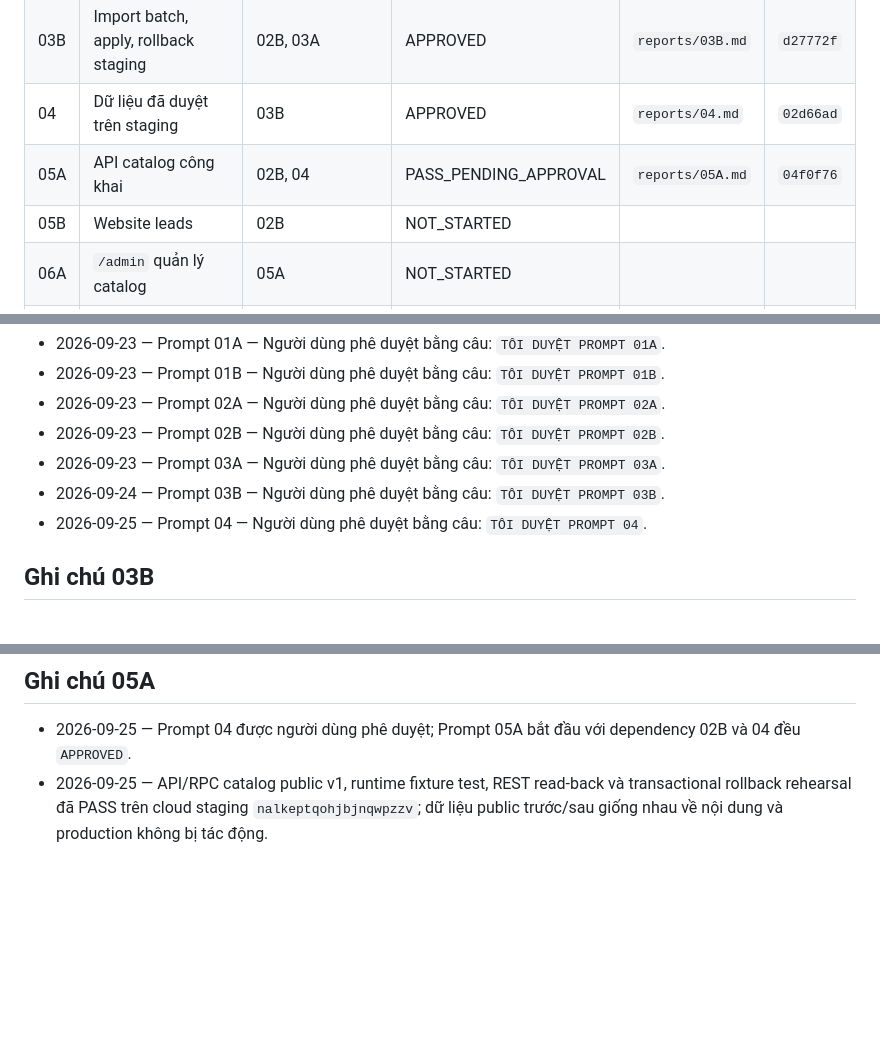
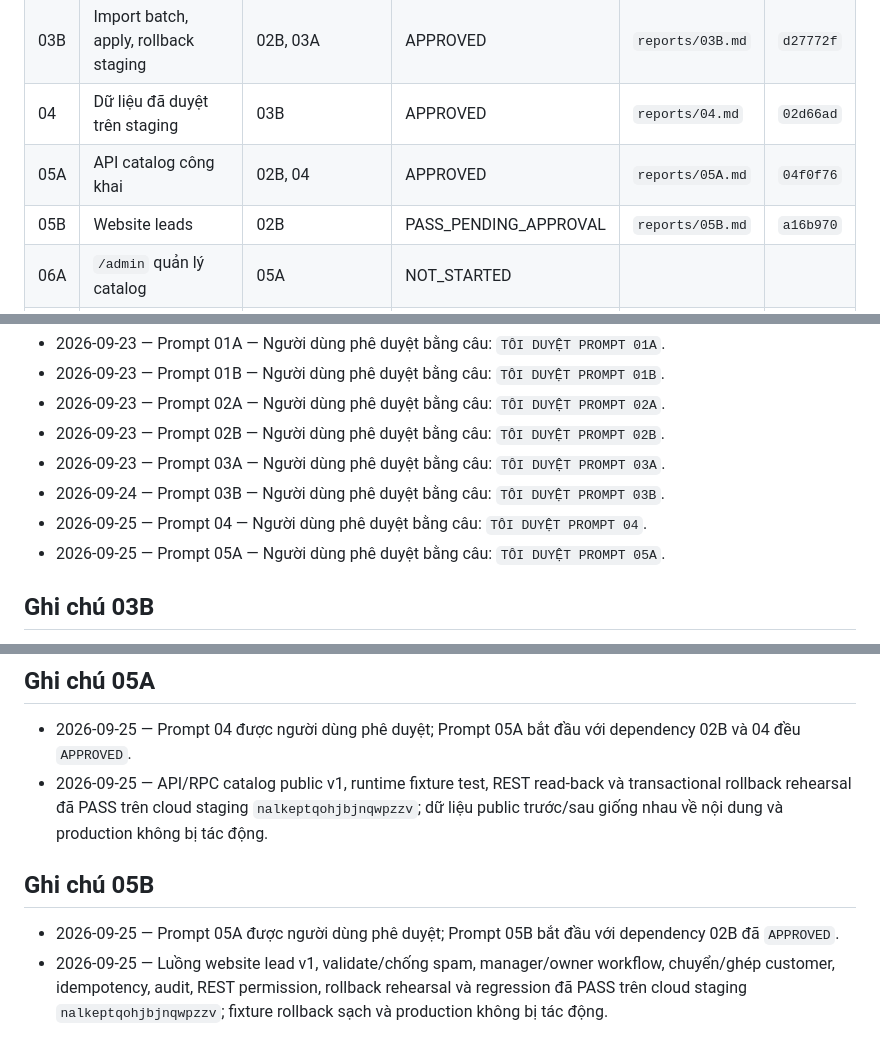
Before and after one commit to hoathienbang87-beep/CRM-KOLORCERAMIC, a Markdown page: docs/catalog-integration-runbook/STATUS.md, 3 parts joined by grey strips. Drawn GitHub-style; blank space fills up the shorter version.

Commit message:
docs(catalog): close prompt 05B staging gate

```diff
--- a/docs/catalog-integration-runbook/STATUS.md
+++ b/docs/catalog-integration-runbook/STATUS.md
@@ -11,8 +11,8 @@
 | 03A | Parser và matching dry-run | 01A | APPROVED | `reports/03A.md` | `230c5d8` |
 | 03B | Import batch, apply, rollback staging | 02B, 03A | APPROVED | `reports/03B.md` | `d27772f` |
 | 04 | Dữ liệu đã duyệt trên staging | 03B | APPROVED | `reports/04.md` | `02d66ad` |
-| 05A | API catalog công khai | 02B, 04 | PASS_PENDING_APPROVAL | `reports/05A.md` | `04f0f76` |
-| 05B | Website leads | 02B | NOT_STARTED | | |
+| 05A | API catalog công khai | 02B, 04 | APPROVED | `reports/05A.md` | `04f0f76` |
+| 05B | Website leads | 02B | PASS_PENDING_APPROVAL | `reports/05B.md` | `a16b970` |
 | 06A | `/admin` quản lý catalog | 05A | NOT_STARTED | | |
 | 06B | `/admin` import và rollback | 03B, 06A | NOT_STARTED | | |
 | 07A | Website catalog `/` | 05A | NOT_STARTED | | |
@@ -36,6 +36,7 @@
 - 2026-09-23 — Prompt 03A — Người dùng phê duyệt bằng câu: `TÔI DUYỆT PROMPT 03A`.
 - 2026-09-24 — Prompt 03B — Người dùng phê duyệt bằng câu: `TÔI DUYỆT PROMPT 03B`.
 - 2026-09-25 — Prompt 04 — Người dùng phê duyệt bằng câu: `TÔI DUYỆT PROMPT 04`.
+- 2026-09-25 — Prompt 05A — Người dùng phê duyệt bằng câu: `TÔI DUYỆT PROMPT 05A`.
 
 ## Ghi chú 03B
 
@@ -55,3 +56,8 @@
 
 - 2026-09-25 — Prompt 04 được người dùng phê duyệt; Prompt 05A bắt đầu với dependency 02B và 04 đều `APPROVED`.
 - 2026-09-25 — API/RPC catalog public v1, runtime fixture test, REST read-back và transactional rollback rehearsal đã PASS trên cloud staging `nalkeptqohjbjnqwpzzv`; dữ liệu public trước/sau giống nhau về nội dung và production không bị tác động.
+
+## Ghi chú 05B
+
+- 2026-09-25 — Prompt 05A được người dùng phê duyệt; Prompt 05B bắt đầu với dependency 02B đã `APPROVED`.
+- 2026-09-25 — Luồng website lead v1, validate/chống spam, manager/owner workflow, chuyển/ghép customer, idempotency, audit, REST permission, rollback rehearsal và regression đã PASS trên cloud staging `nalkeptqohjbjnqwpzzv`; fixture rollback sạch và production không bị tác động.
```
Also changed, not shown: 1 other file.
